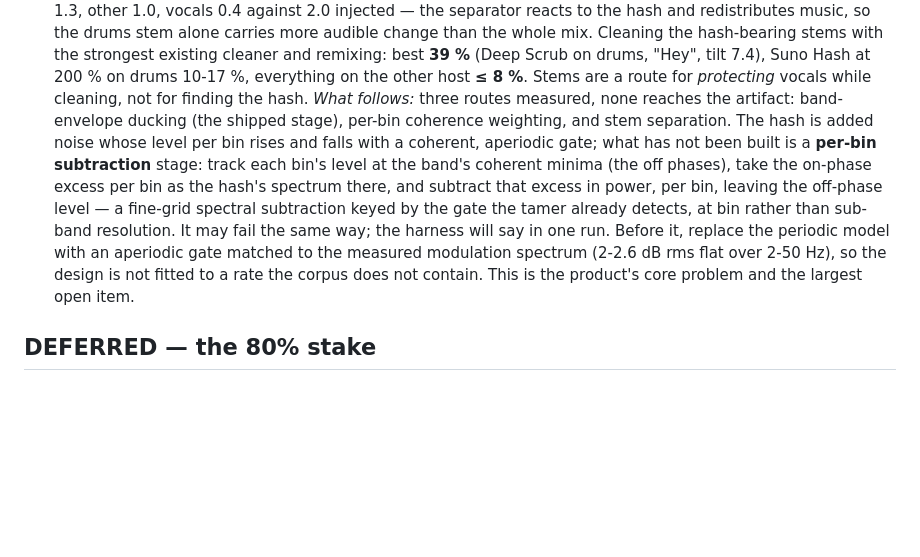
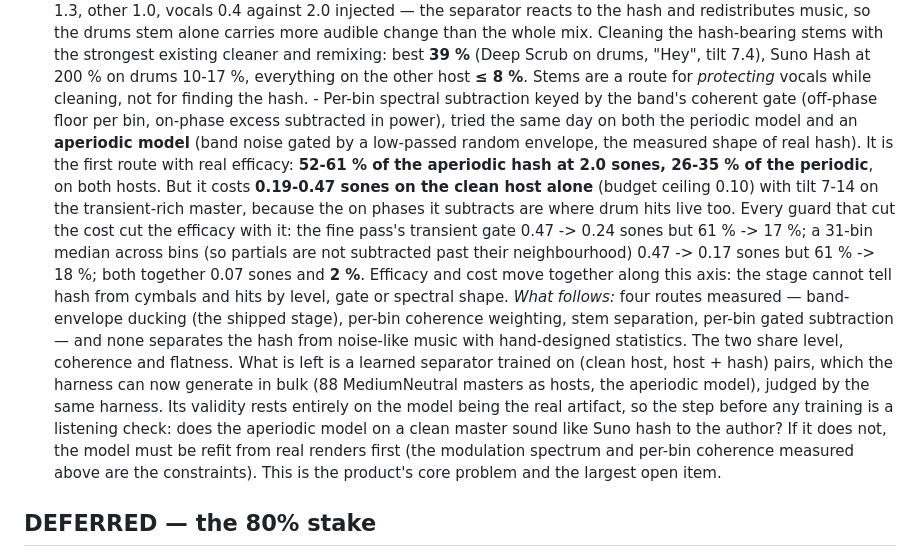
Before and after one commit to henricksmedia/shimmer, a Markdown page: docs/HANDOFF-CHECKLIST.md, the part around the change. Rendered like a GitHub page; blank space fills up the shorter version.

Commit message:
Checklist: item 15, per-bin subtraction measured; what is left

```diff
--- a/docs/HANDOFF-CHECKLIST.md
+++ b/docs/HANDOFF-CHECKLIST.md
@@ -561,20 +561,35 @@ count.
         tilt 7.4), Suno Hash at 200 % on drums 10-17 %, everything on the
         other host **≤ 8 %**. Stems are a route for *protecting* vocals
         while cleaning, not for finding the hash.
-      *What follows:* three routes measured, none reaches the artifact:
-      band-envelope ducking (the shipped stage), per-bin coherence
-      weighting, and stem separation. The hash is added noise whose
-      level per bin rises and falls with a coherent, aperiodic gate; what
-      has not been built is a **per-bin subtraction** stage: track each
-      bin's level at the band's coherent minima (the off phases), take
-      the on-phase excess per bin as the hash's spectrum there, and
-      subtract that excess in power, per bin, leaving the off-phase
-      level — a fine-grid spectral subtraction keyed by the gate the
-      tamer already detects, at bin rather than sub-band resolution. It
-      may fail the same way; the harness will say in one run. Before it,
-      replace the periodic model with an aperiodic gate matched to the
-      measured modulation spectrum (2-2.6 dB rms flat over 2-50 Hz), so
-      the design is not fitted to a rate the corpus does not contain.
+      - Per-bin spectral subtraction keyed by the band's coherent gate
+        (off-phase floor per bin, on-phase excess subtracted in power),
+        tried the same day on both the periodic model and an **aperiodic
+        model** (band noise gated by a low-passed random envelope, the
+        measured shape of real hash). It is the first route with real
+        efficacy: **52-61 % of the aperiodic hash at 2.0 sones, 26-35 % of
+        the periodic**, on both hosts. But it costs **0.19-0.47 sones on
+        the clean host alone** (budget ceiling 0.10) with tilt 7-14 on the
+        transient-rich master, because the on phases it subtracts are
+        where drum hits live too. Every guard that cut the cost cut the
+        efficacy with it: the fine pass's transient gate 0.47 -> 0.24
+        sones but 61 % -> 17 %; a 31-bin median across bins (so partials
+        are not subtracted past their neighbourhood) 0.47 -> 0.17 sones
+        but 61 % -> 18 %; both together 0.07 sones and **2 %**. Efficacy
+        and cost move together along this axis: the stage cannot tell
+        hash from cymbals and hits by level, gate or spectral shape.
+      *What follows:* four routes measured — band-envelope ducking (the
+      shipped stage), per-bin coherence weighting, stem separation,
+      per-bin gated subtraction — and none separates the hash from
+      noise-like music with hand-designed statistics. The two share
+      level, coherence and flatness. What is left is a learned separator
+      trained on (clean host, host + hash) pairs, which the harness can
+      now generate in bulk (88 MediumNeutral masters as hosts, the
+      aperiodic model), judged by the same harness. Its validity rests
+      entirely on the model being the real artifact, so the step before
+      any training is a listening check: does the aperiodic model on a
+      clean master sound like Suno hash to the author? If it does not,
+      the model must be refit from real renders first (the modulation
+      spectrum and per-bin coherence measured above are the constraints).
       This is the product's core problem and the largest open item.
 
 ## DEFERRED — the 80% stake
```
